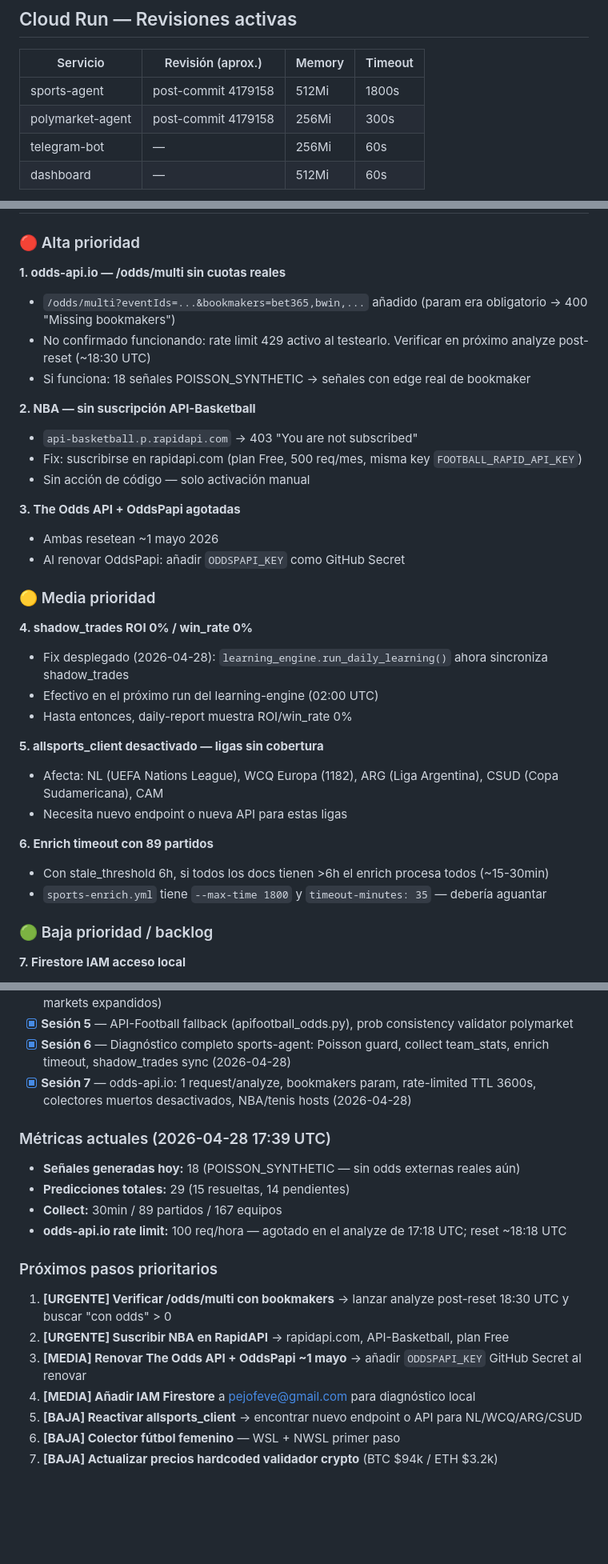
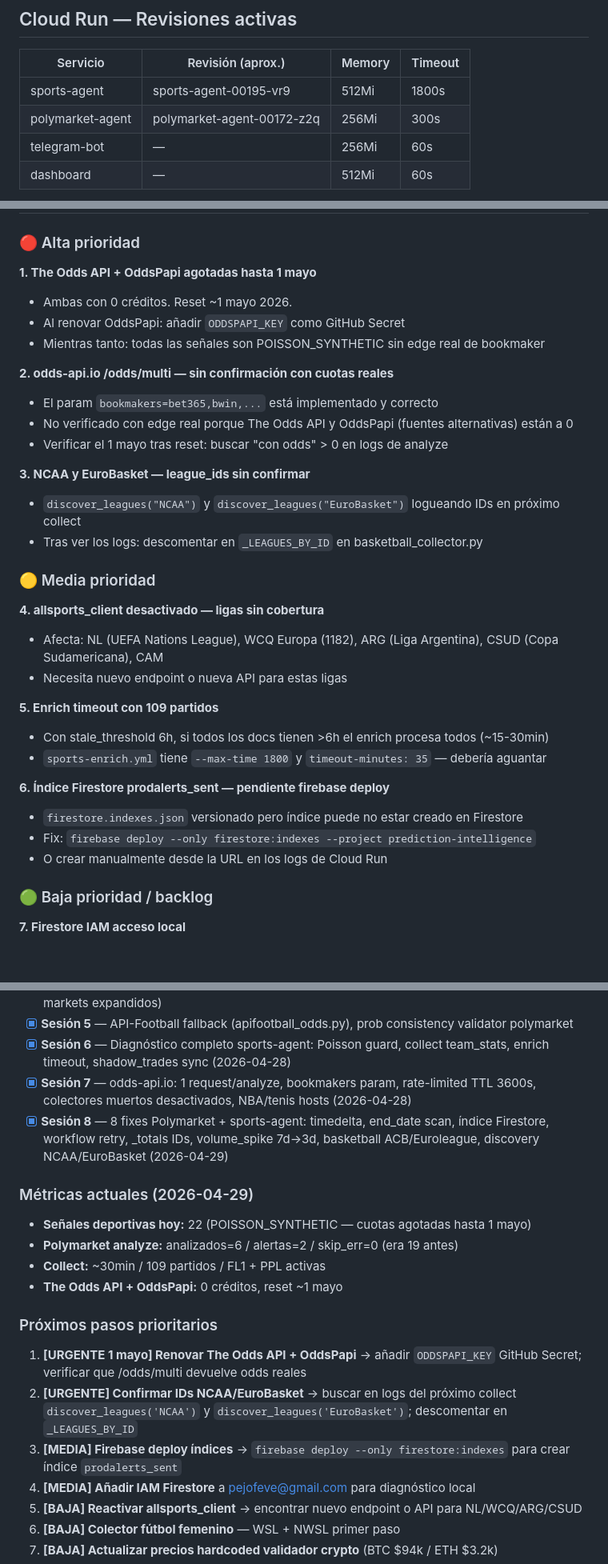
Before and after one commit to pejofv93/prediction-intelligence, a Markdown page: PROJECT_KNOWLEDGE.md, 3 parts joined by grey strips. Shown at 80% size. Drawn GitHub-style; blank space fills up the shorter version.

```diff
--- a/PROJECT_KNOWLEDGE.md
+++ b/PROJECT_KNOWLEDGE.md
@@ -303,8 +303,8 @@ Recomendación: BUY_YES|BUY_NO|PASS|WATCH
 
 | Servicio | Revisión (aprox.) | Memory | Timeout |
 |---|---|---|---|
-| sports-agent | post-commit 4179158 | 512Mi | 1800s |
-| polymarket-agent | post-commit 4179158 | 256Mi | 300s |
+| sports-agent | sports-agent-00195-vr9 | 512Mi | 1800s |
+| polymarket-agent | polymarket-agent-00172-z2q | 256Mi | 300s |
 | telegram-bot | — | 256Mi | 60s |
 | dashboard | — | 512Mi | 60s |
 
@@ -445,34 +446,34 @@ python scripts/reset_threshold.py
 
 ### 🔴 Alta prioridad
 
-**1. odds-api.io — /odds/multi sin cuotas reales**
-- `/odds/multi?eventIds=...&bookmakers=bet365,bwin,...` añadido (param era obligatorio → 400 "Missing bookmakers")
-- No confirmado funcionando: rate limit 429 activo al testearlo. Verificar en próximo analyze post-reset (~18:30 UTC)
-- Si funciona: 18 señales POISSON_SYNTHETIC → señales con edge real de bookmaker
+**1. The Odds API + OddsPapi agotadas hasta 1 mayo**
+- Ambas con 0 créditos. Reset ~1 mayo 2026.
+- Al renovar OddsPapi: añadir `ODDSPAPI_KEY` como GitHub Secret
+- Mientras tanto: todas las señales son POISSON_SYNTHETIC sin edge real de bookmaker
 
-**2. NBA — sin suscripción API-Basketball**
-- `api-basketball.p.rapidapi.com` → 403 "You are not subscribed"
-- Fix: suscribirse en rapidapi.com (plan Free, 500 req/mes, misma key `FOOTBALL_RAPID_API_KEY`)
-- Sin acción de código — solo activación manual
+**2. odds-api.io /odds/multi — sin confirmación con cuotas reales**
+- El param `bookmakers=bet365,bwin,...` está implementado y correcto
+- No verificado con edge real porque The Odds API y OddsPapi (fuentes alternativas) están a 0
+- Verificar el 1 mayo tras reset: buscar "con odds" > 0 en logs de analyze
 
-**3. The Odds API + OddsPapi agotadas**
-- Ambas resetean ~1 mayo 2026
-- Al renovar OddsPapi: añadir `ODDSPAPI_KEY` como GitHub Secret
+**3. NCAA y EuroBasket — league_ids sin confirmar**
+- `discover_leagues("NCAA")` y `discover_leagues("EuroBasket")` logueando IDs en próximo collect
+- Tras ver los logs: descomentar en `_LEAGUES_BY_ID` en basketball_collector.py
 
 ### 🟡 Media prioridad
 
-**4. shadow_trades ROI 0% / win_rate 0%**
-- Fix desplegado (2026-04-28): `learning_engine.run_daily_learning()` ahora sincroniza shadow_trades
-- Efectivo en el próximo run del learning-engine (02:00 UTC)
-- Hasta entonces, daily-report muestra ROI/win_rate 0%
-
-**5. allsports_client desactivado — ligas sin cobertura**
+**4. allsports_client desactivado — ligas sin cobertura**
 - Afecta: NL (UEFA Nations League), WCQ Europa (1182), ARG (Liga Argentina), CSUD (Copa Sudamericana), CAM
 - Necesita nuevo endpoint o nueva API para estas ligas
 
-**6. Enrich timeout con 89 partidos**
+**5. Enrich timeout con 109 partidos**
 - Con stale_threshold 6h, si todos los docs tienen >6h el enrich procesa todos (~15-30min)
 - `sports-enrich.yml` tiene `--max-time 1800` y `timeout-minutes: 35` — debería aguantar
+
+**6. Índice Firestore prodalerts_sent — pendiente firebase deploy**
+- `firestore.indexes.json` versionado pero índice puede no estar creado en Firestore
+- Fix: `firebase deploy --only firestore:indexes --project prediction-intelligence`
+- O crear manualmente desde la URL en los logs de Cloud Run
 
 ### 🟢 Baja prioridad / backlog
 
@@ -505,17 +506,18 @@ python scripts/reset_threshold.py
 - [x] **Sesión 5** — API-Football fallback (apifootball_odds.py), prob consistency validator polymarket
 - [x] **Sesión 6** — Diagnóstico completo sports-agent: Poisson guard, collect team_stats, enrich timeout, shadow_trades sync (2026-04-28)
 - [x] **Sesión 7** — odds-api.io: 1 request/analyze, bookmakers param, rate-limited TTL 3600s, colectores muertos desactivados, NBA/tenis hosts (2026-04-28)
+- [x] **Sesión 8** — 8 fixes Polymarket + sports-agent: timedelta, end_date scan, índice Firestore, workflow retry, _totals IDs, volume_spike 7d→3d, basketball ACB/Euroleague, discovery NCAA/EuroBasket (2026-04-29)
 
-### Métricas actuales (2026-04-28 17:39 UTC)
-- **Señales generadas hoy:** 18 (POISSON_SYNTHETIC — sin odds externas reales aún)
-- **Predicciones totales:** 29 (15 resueltas, 14 pendientes)
-- **Collect:** 30min / 89 partidos / 167 equipos
-- **odds-api.io rate limit:** 100 req/hora — agotado en el analyze de 17:18 UTC; reset ~18:18 UTC
+### Métricas actuales (2026-04-29)
+- **Señales deportivas hoy:** 22 (POISSON_SYNTHETIC — cuotas agotadas hasta 1 mayo)
+- **Polymarket analyze:** analizados=6 / alertas=2 / skip_err=0 (era 19 antes)
+- **Collect:** ~30min / 109 partidos / FL1 + PPL activas
+- **The Odds API + OddsPapi:** 0 créditos, reset ~1 mayo
 
 ### Próximos pasos prioritarios
-1. **[URGENTE] Verificar /odds/multi con bookmakers** → lanzar analyze post-reset 18:30 UTC y buscar "con odds" > 0
-2. **[URGENTE] Suscribir NBA en RapidAPI** → rapidapi.com, API-Basketball, plan Free
-3. **[MEDIA] Renovar The Odds API + OddsPapi ~1 mayo** → añadir `ODDSPAPI_KEY` GitHub Secret al renovar
+1. **[URGENTE 1 mayo] Renovar The Odds API + OddsPapi** → añadir `ODDSPAPI_KEY` GitHub Secret; verificar que /odds/multi devuelve odds reales
+2. **[URGENTE] Confirmar IDs NCAA/EuroBasket** → buscar en logs del próximo collect `discover_leagues('NCAA')` y `discover_leagues('EuroBasket')`; descomentar en `_LEAGUES_BY_ID`
+3. **[MEDIA] Firebase deploy índices** → `firebase deploy --only firestore:indexes` para crear índice `prodalerts_sent`
 4. **[MEDIA] Añadir IAM Firestore** a pejofeve@gmail.com para diagnóstico local
 5. **[BAJA] Reactivar allsports_client** → encontrar nuevo endpoint o API para NL/WCQ/ARG/CSUD
 6. **[BAJA] Colector fútbol femenino** — WSL + NWSL primer paso
```
Also changed, not shown: other parts of PROJECT_KNOWLEDGE.md (+21 -20 lines), ESTADO_29_ABRIL_2026.md (added, +112 -0 lines).
